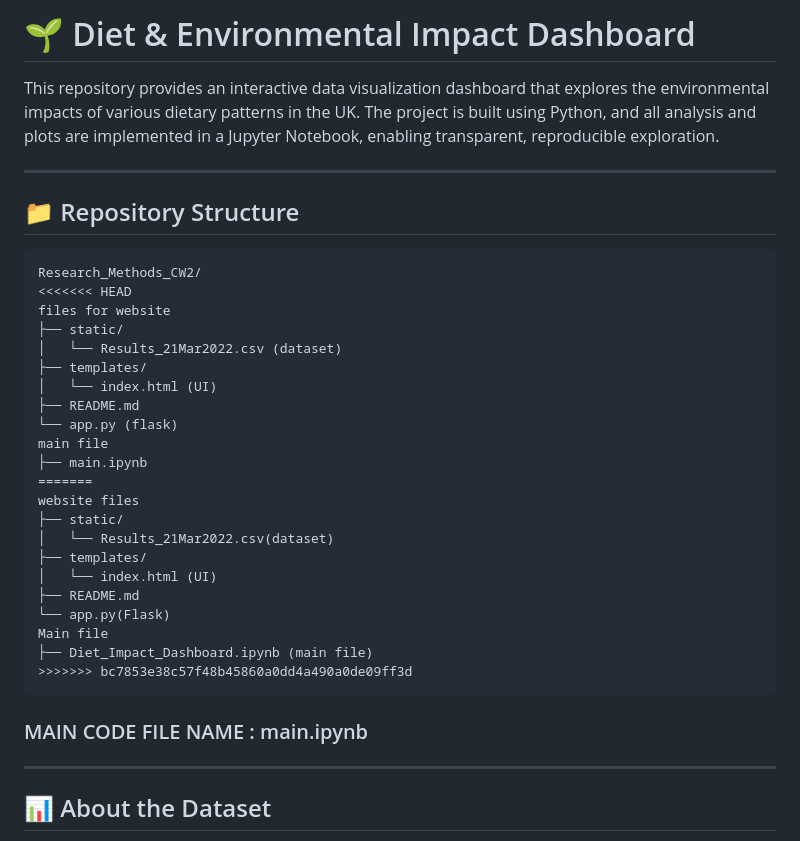
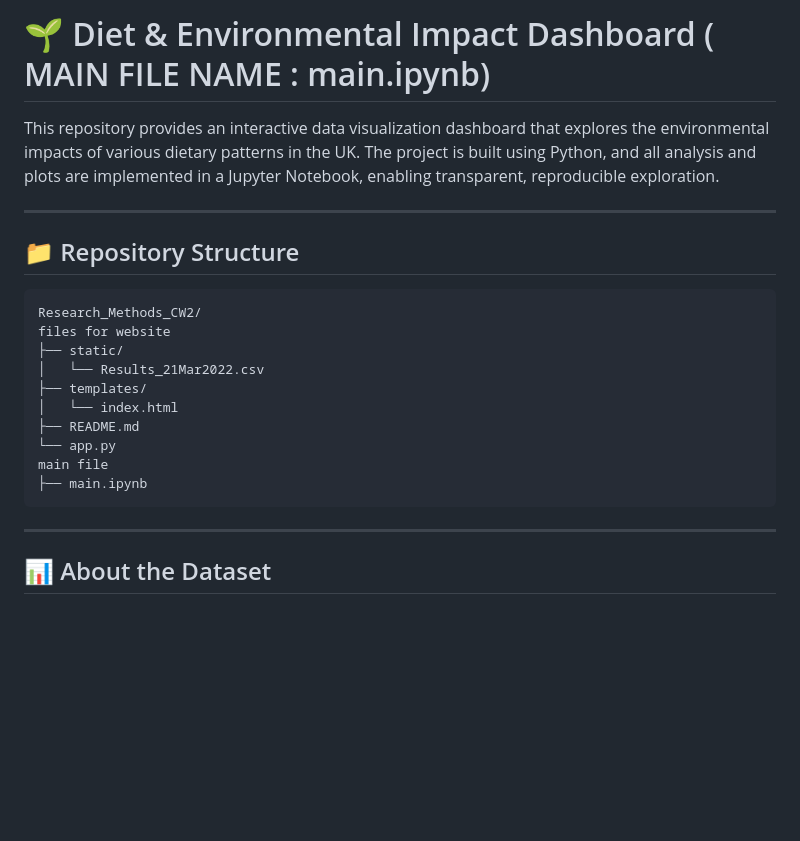
Before and after one commit to elakiavm/research-method-cw2, a Markdown page: README.md, the part around the change. Drawn GitHub-style; blank space fills up the shorter version.

Commit message:
updated the file content

````diff
--- a/README.md
+++ b/README.md
@@ -1,4 +1,5 @@
-# 🌱 Diet & Environmental Impact Dashboard
+
+# 🌱 Diet & Environmental Impact Dashboard ( MAIN FILE NAME : main.ipynb)
 
 This repository provides an interactive data visualization dashboard that explores the environmental impacts of various dietary patterns in the UK. The project is built using Python, and all analysis and plots are implemented in a Jupyter Notebook, enabling transparent, reproducible exploration.
 
@@ -8,29 +9,17 @@ This repository provides an interactive data visualization dashboard that explor
 
 ```
 Research_Methods_CW2/
-<<<<<<< HEAD
 files for website
 ├── static/
-│   └── Results_21Mar2022.csv (dataset)
+│   └── Results_21Mar2022.csv
 ├── templates/
-│   └── index.html (UI)
+│   └── index.html
 ├── README.md
-└── app.py (flask)
+└── app.py
 main file
 ├── main.ipynb
-=======
-website files
-├── static/
-│   └── Results_21Mar2022.csv(dataset)
-├── templates/
-│   └── index.html (UI)
-├── README.md
-└── app.py(Flask)
-Main file
-├── Diet_Impact_Dashboard.ipynb (main file)
->>>>>>> bc7853e38c57f48b45860a0dd4a490a0de09ff3d
 ```
-### MAIN CODE FILE NAME : main.ipynb
+
 ---
 
 ## 📊 About the Dataset
````
